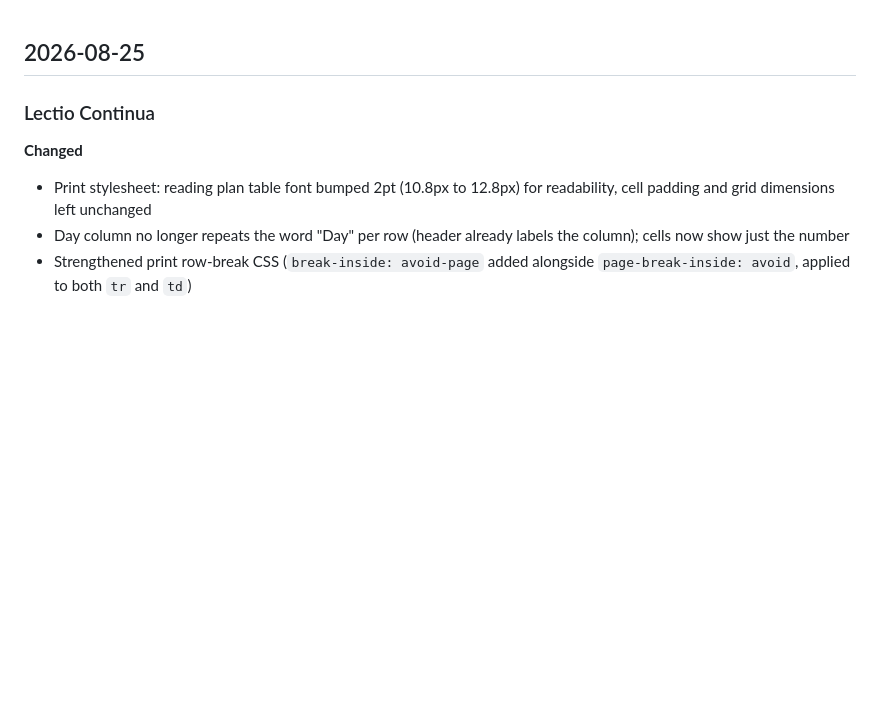
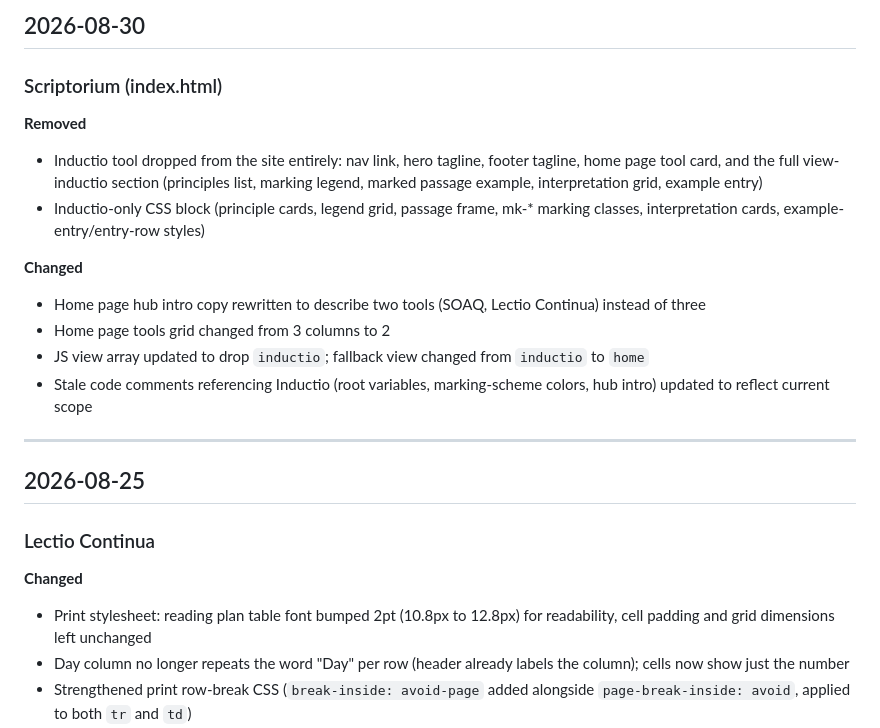
Before and after one commit to venator-mn/scriptorium, a Markdown page: changelog.md, the part around the change. GitHub-like rendering; blank space fills up the shorter version.

```diff
--- a/changelog.md
+++ b/changelog.md
@@ -1,3 +1,19 @@
+## 2026-08-30
+
+### Scriptorium (index.html)
+
+**Removed**
+- Inductio tool dropped from the site entirely: nav link, hero tagline, footer tagline, home page tool card, and the full view-inductio section (principles list, marking legend, marked passage example, interpretation grid, example entry)
+- Inductio-only CSS block (principle cards, legend grid, passage frame, mk-* marking classes, interpretation cards, example-entry/entry-row styles)
+
+**Changed**
+- Home page hub intro copy rewritten to describe two tools (SOAQ, Lectio Continua) instead of three
+- Home page tools grid changed from 3 columns to 2
+- JS view array updated to drop `inductio`; fallback view changed from `inductio` to `home`
+- Stale code comments referencing Inductio (root variables, marking-scheme colors, hub intro) updated to reflect current scope
+
+---
+
 ## 2026-08-25
 
 ### Lectio Continua
```
